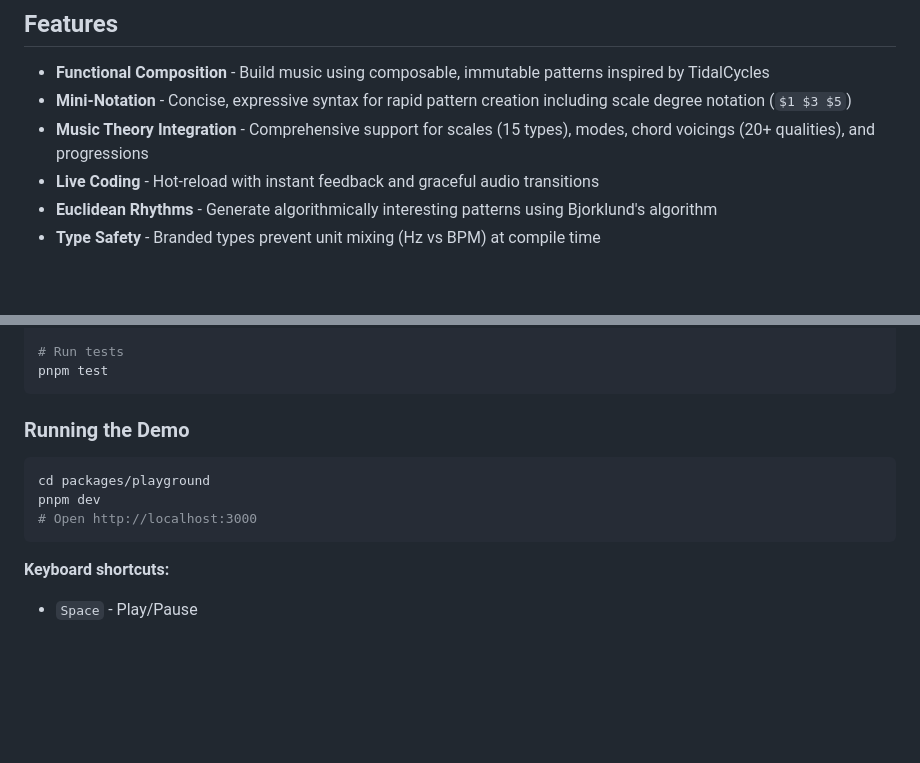
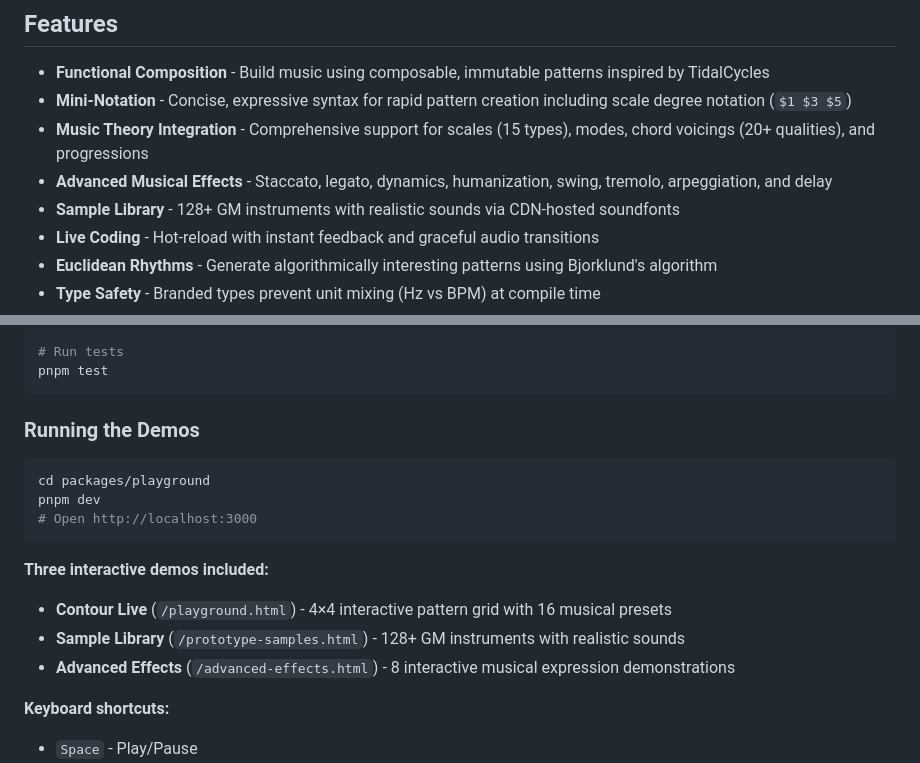
Before and after one commit to esoltys/contour-2.0, a Markdown page: README.md, 2 parts joined by grey strips. Rendered like a GitHub page; blank space fills up the shorter version.

````diff
--- a/README.md
+++ b/README.md
@@ -9,6 +9,8 @@ Build music using functional patterns, explore advanced music theory concepts, a
 - **Functional Composition** - Build music using composable, immutable patterns inspired by TidalCycles
 - **Mini-Notation** - Concise, expressive syntax for rapid pattern creation including scale degree notation (`$1 $3 $5`)
 - **Music Theory Integration** - Comprehensive support for scales (15 types), modes, chord voicings (20+ qualities), and progressions
+- **Advanced Musical Effects** - Staccato, legato, dynamics, humanization, swing, tremolo, arpeggiation, and delay
+- **Sample Library** - 128+ GM instruments with realistic sounds via CDN-hosted soundfonts
 - **Live Coding** - Hot-reload with instant feedback and graceful audio transitions
 - **Euclidean Rhythms** - Generate algorithmically interesting patterns using Bjorklund's algorithm
 - **Type Safety** - Branded types prevent unit mixing (Hz vs BPM) at compile time
@@ -32,13 +34,18 @@ pnpm install
 pnpm test
 ```
 
-### Running the Demo
+### Running the Demos
 
 ```bash
 cd packages/playground
 pnpm dev
 # Open http://localhost:3000
 ```
+
+**Three interactive demos included:**
+- **Contour Live** (`/playground.html`) - 4×4 interactive pattern grid with 16 musical presets
+- **Sample Library** (`/prototype-samples.html`) - 128+ GM instruments with realistic sounds
+- **Advanced Effects** (`/advanced-effects.html`) - 8 interactive musical expression demonstrations
 
 **Keyboard shortcuts:**
 - `Space` - Play/Pause
````
Also changed, not shown: other parts of README.md (+54 -0 lines).
